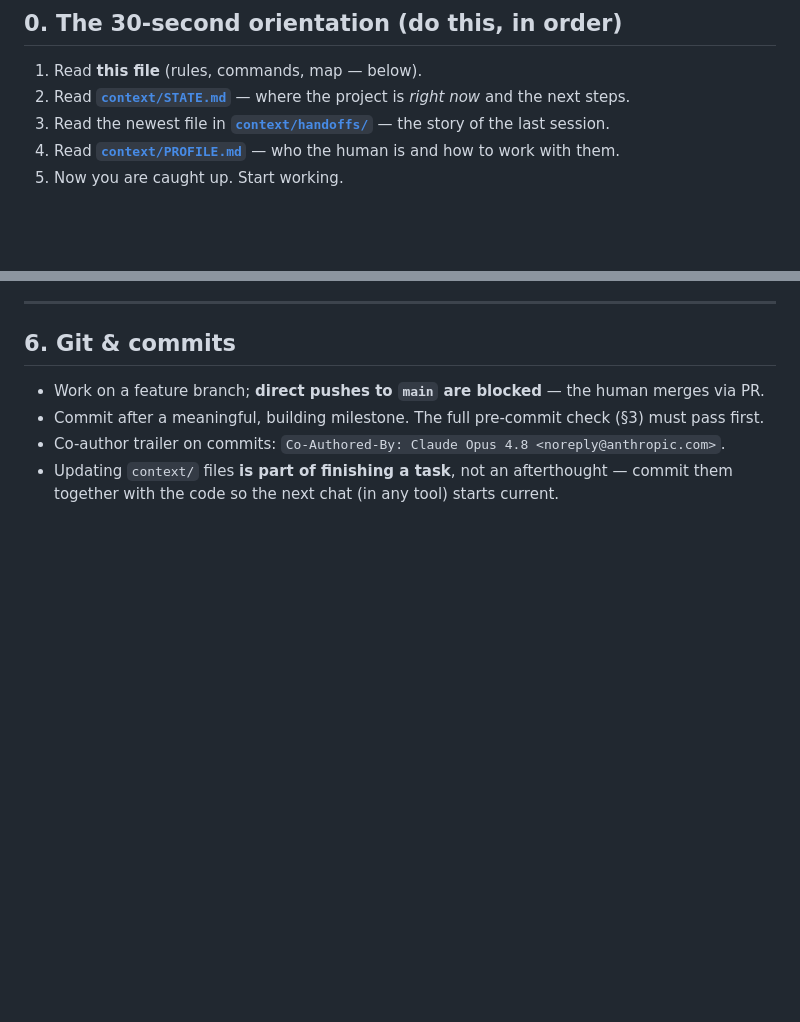
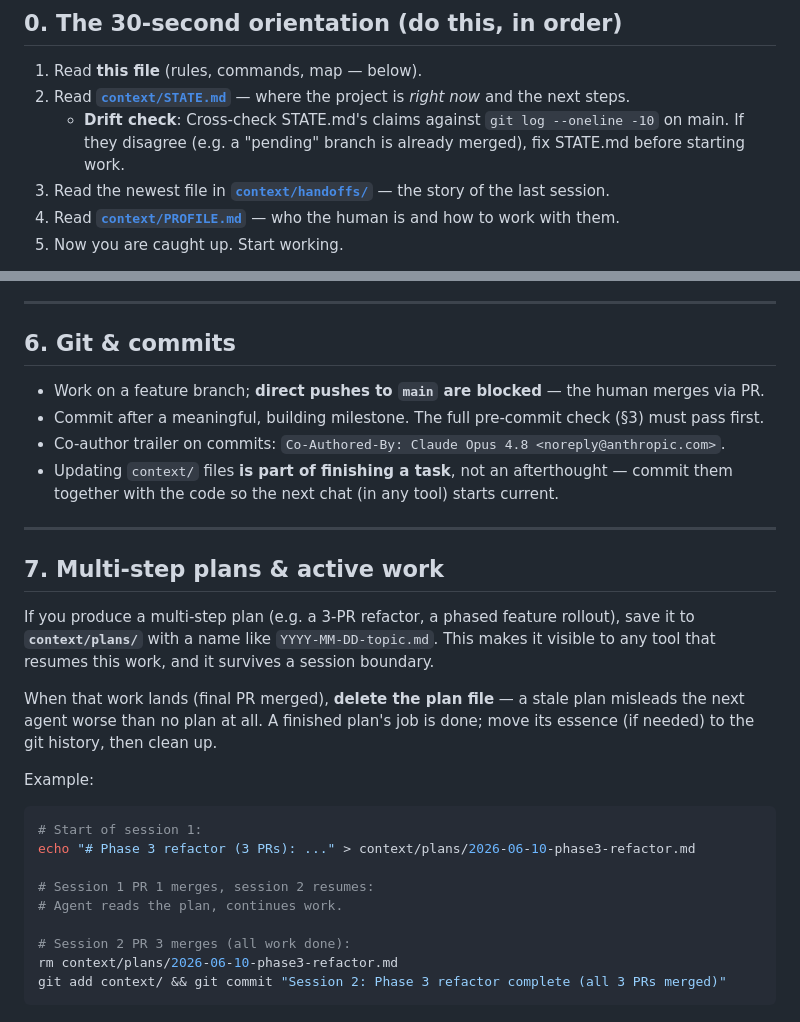
Before and after one commit to kalpitt/saavdhan, a Markdown page: AGENTS.md, 2 parts joined by grey strips. Rendered like a GitHub page; blank space fills up the shorter version.

Commit message:
BATCH D: Context OS upgrades (scripts, plans convention, drift ritual)
D1: Safe publish script (context/scripts/publish_mirror.sh)
  - Automates the public-mirror publishing workflow
  - Safety gates: confirms context/ scrubbed from history, no private text leaked
  - Creates/updates public GitHub repo, force-pushes clean mirror
  - Lives in context/scripts/ so it's filtered out during publishing
  - Fallback: manual runbook in publishing.md still available

D2: Multi-step plans convention (AGENTS.md §7 + context/plans/)
  - Agents save active plans to context/plans/YYYY-MM-DD-topic.md
  - Plans survive session boundaries; any tool can resume work
  - Delete plan when done (stale plans mislead more than help)
  - Documented in AGENTS.md and context/plans/README.md

D3: State drift-check ritual (AGENTS.md §0)
  - At session start, verify STATE.md claims against git log
  - If disagreement (merged branches marked pending, etc.), fix STATE before working
  - Prevents the stale-state problem that happened after PR #2

No app code changes. Build green. All three batches (A–D) complete and merged.

Co-Authored-By: Claude Fable 5 <noreply@anthropic.com>

````diff
--- a/AGENTS.md
+++ b/AGENTS.md
@@ -14,6 +14,8 @@ plain English, so skim it if you're curious what your assistant is being told.
 
 1. Read **this file** (rules, commands, map — below).
 2. Read **[`context/STATE.md`](context/STATE.md)** — where the project is *right now* and the next steps.
+   - **Drift check**: Cross-check STATE.md's claims against `git log --oneline -10` on main. If they
+     disagree (e.g. a "pending" branch is already merged), fix STATE.md before starting work.
 3. Read the newest file in **[`context/handoffs/`](context/handoffs/)** — the story of the last session.
 4. Read **[`context/PROFILE.md`](context/PROFILE.md)** — who the human is and how to work with them.
 5. Now you are caught up. Start working.
@@ -150,3 +152,28 @@ The short version:
 - Co-author trailer on commits: `Co-Authored-By: Claude Opus 4.8 <noreply@anthropic.com>`.
 - Updating `context/` files **is part of finishing a task**, not an afterthought — commit them
   together with the code so the next chat (in any tool) starts current.
+
+---
+
+## 7. Multi-step plans & active work
+
+If you produce a multi-step plan (e.g. a 3-PR refactor, a phased feature rollout), save it to
+**`context/plans/`** with a name like `YYYY-MM-DD-topic.md`. This makes it visible to any tool
+that resumes this work, and it survives a session boundary.
+
+When that work lands (final PR merged), **delete the plan file** — a stale plan misleads the
+next agent worse than no plan at all. A finished plan's job is done; move its essence (if needed)
+to the git history, then clean up.
+
+Example:
+```bash
+# Start of session 1:
+echo "# Phase 3 refactor (3 PRs): ..." > context/plans/2026-06-10-phase3-refactor.md
+
+# Session 1 PR 1 merges, session 2 resumes:
+# Agent reads the plan, continues work.
+
+# Session 2 PR 3 merges (all work done):
+rm context/plans/2026-06-10-phase3-refactor.md
+git add context/ && git commit "Session 2: Phase 3 refactor complete (all 3 PRs merged)"
+```
````
